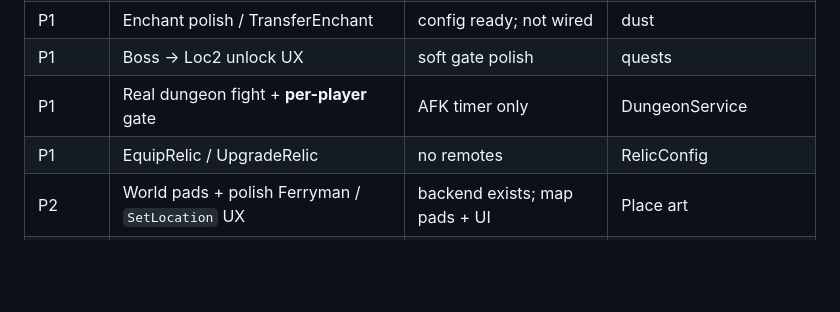
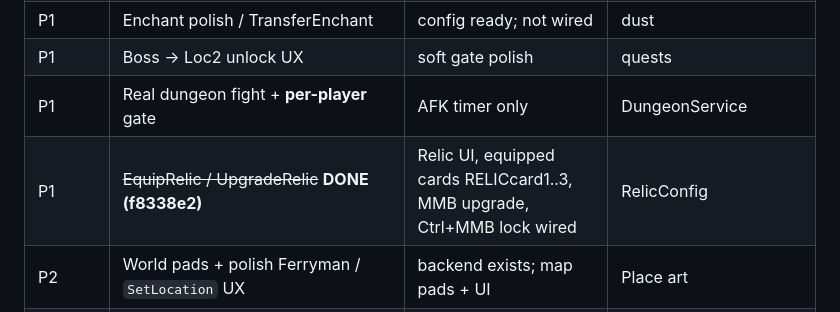
Before and after one commit to haz33u/SwordMechyOnlinePizdec, a Markdown page: docs/MASTER_PLAN.md, the part around the change. Drawn GitHub-style; blank space fills up the shorter version.

Commit message:
docs: update MASTER_PLAN with shipped Relic UI status

```diff
--- a/docs/MASTER_PLAN.md
+++ b/docs/MASTER_PLAN.md
@@ -192,7 +192,7 @@ LMB / mobile tap (anywhere not on GUI) → Swing (CPS rate limit) → damage mob
 | P1 | Enchant polish / TransferEnchant | config ready; not wired | dust |
 | P1 | Boss → Loc2 unlock UX | soft gate polish | quests |
 | P1 | Real dungeon fight + **per-player** gate | AFK timer only | DungeonService |
-| P1 | EquipRelic / UpgradeRelic | no remotes | RelicConfig |
+| P1 | ~~EquipRelic / UpgradeRelic~~ **DONE (f8338e2)** | Relic UI, equipped cards RELICcard1..3, MMB upgrade, Ctrl+MMB lock wired | RelicConfig |
 | P2 | World pads + polish Ferryman / `SetLocation` UX | backend exists; map pads + UI | Place art |
 | P2 | ~~**Pets → 100% unique.**~~ **DONE 2026-08-03 — audit reports `Models to generate: 0`.** Root cause of look-alikes: every pet maps to a *different* slot name, so no code check can catch it — the duplicates lived in the CONTENT of differently-named slots (`Waifu`/`E-D`/`S-A` = one 216-part Nereus). The only real duplicate was Nereid vs Nereus; `Workspace.Nereid` (34p merfolk) was installed into slot `E-D` for `P2_K_L2` via `tools/fix_pet_models.lua` — **zero generations used**. The old 216-part `E-D` is in `ServerStorage.RetiredPetModels`, not deleted. Nothing is missing a model. Re-verify any time with `tools/audit_pet_models.lua`; new pets must follow `docs/PET_GENERATION_BRIEF.md` (4 axes: silhouette / rarity-locked palette / material / one signature detail; ≤250 parts). **Dead mapping `P2_K_M1` removed (2026-08-02).** | — | PetModelConfig |
 | P2 | Loc2–4 content + IconConfig Loc2+ | Loc2 dump in configs; art/markers | Place + FIGMA_PROMPTS |
```
